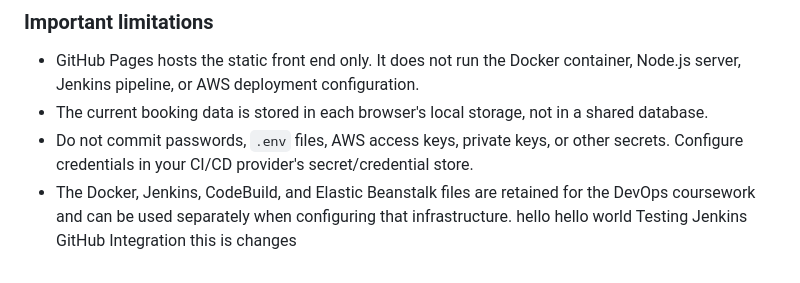
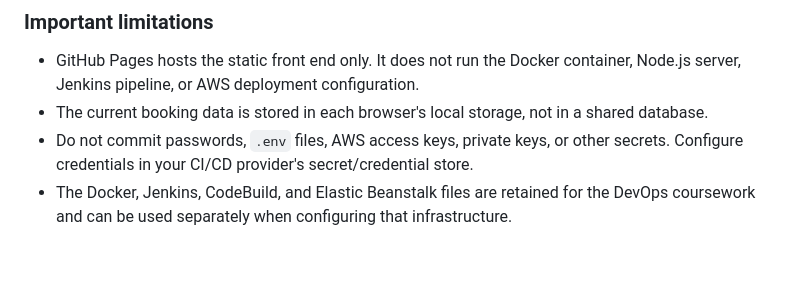
Before and after one commit to reyhan-rai/hotel-reservation, a Markdown page: README.md, the part around the change. GitHub-like rendering.

Commit message:
Clean up README by removing extraneous text
Removed unnecessary lines and comments from README.

```diff
--- a/README.md
+++ b/README.md
@@ -150,7 +150,3 @@ If your default branch has a different name, select that branch instead. It can
 - The current booking data is stored in each browser's local storage, not in a shared database.
 - Do not commit passwords, `.env` files, AWS access keys, private keys, or other secrets. Configure credentials in your CI/CD provider's secret/credential store.
 - The Docker, Jenkins, CodeBuild, and Elastic Beanstalk files are retained for the DevOps coursework and can be used separately when configuring that infrastructure.
-hello
-hello world
-Testing Jenkins GitHub Integration
-this is changes
```
